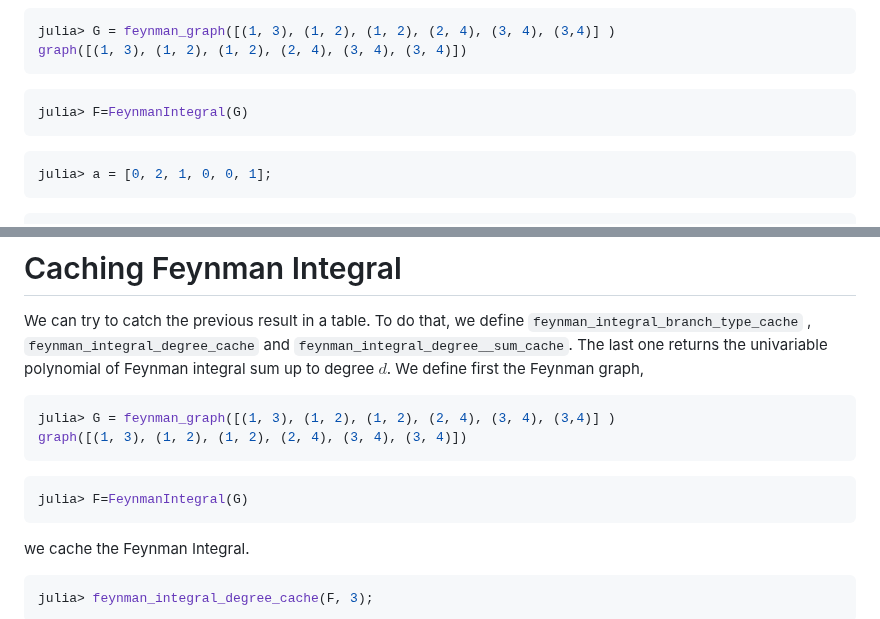
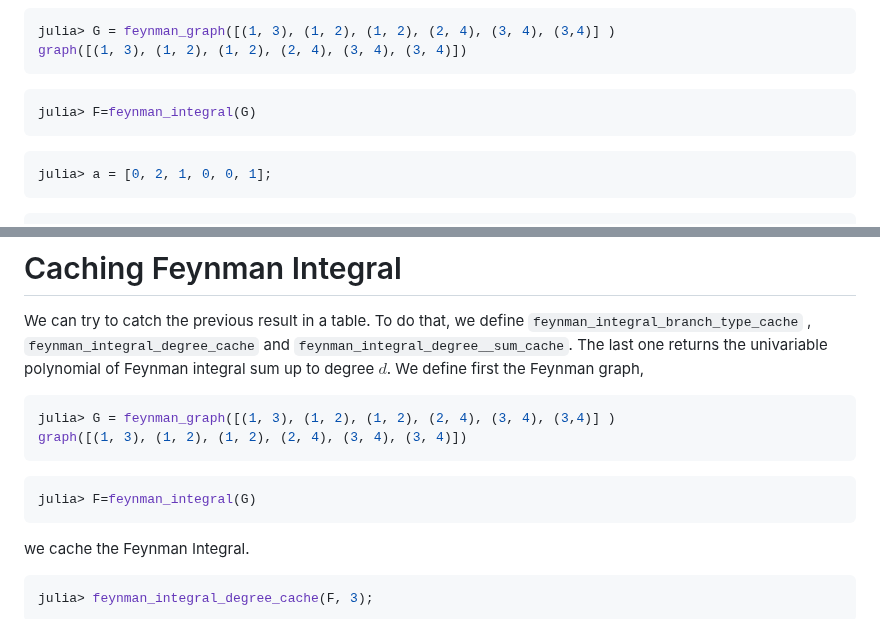
Before and after one commit to singular-gpispace/GromovWitten, a Markdown page: README.md, 2 parts joined by grey strips. Rendered like a GitHub page.

````diff
--- a/README.md
+++ b/README.md
@@ -57,7 +57,7 @@ graph([(1, 3), (1, 2), (1, 2), (2, 4), (3, 4), (3, 4)])
 ```
 
 ```julia
-julia> F=FeynmanIntegral(G)
+julia> F=feynman_integral(G)
 ```
 
 ```julia
@@ -103,7 +103,7 @@ graph([(1, 3), (1, 2), (1, 2), (2, 4), (3, 4), (3, 4)])
 ```
 
 ```julia
-julia> F=FeynmanIntegral(G)
+julia> F=feynman_integral(G)
 ```
 we cache the Feynman Integral.
 ```julia
````
